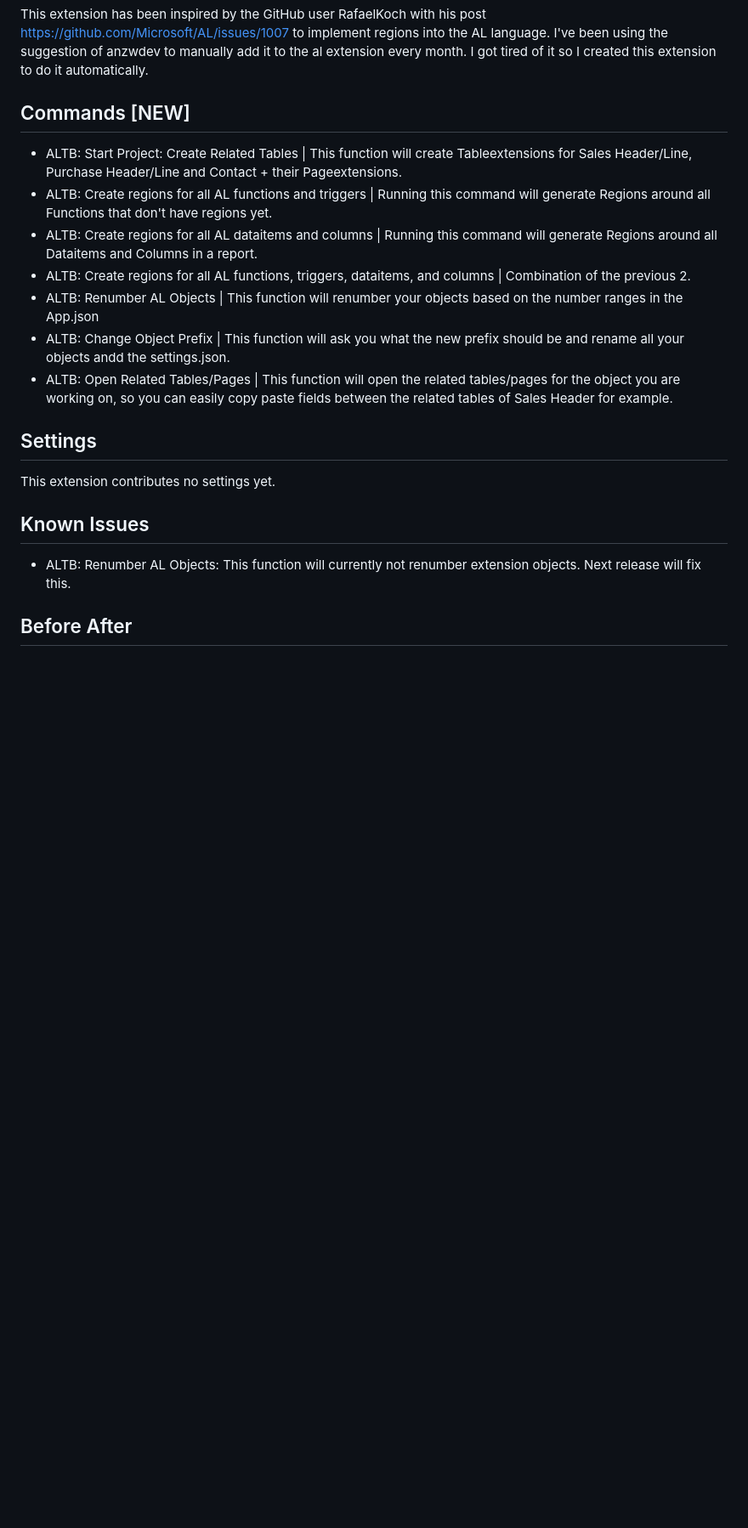
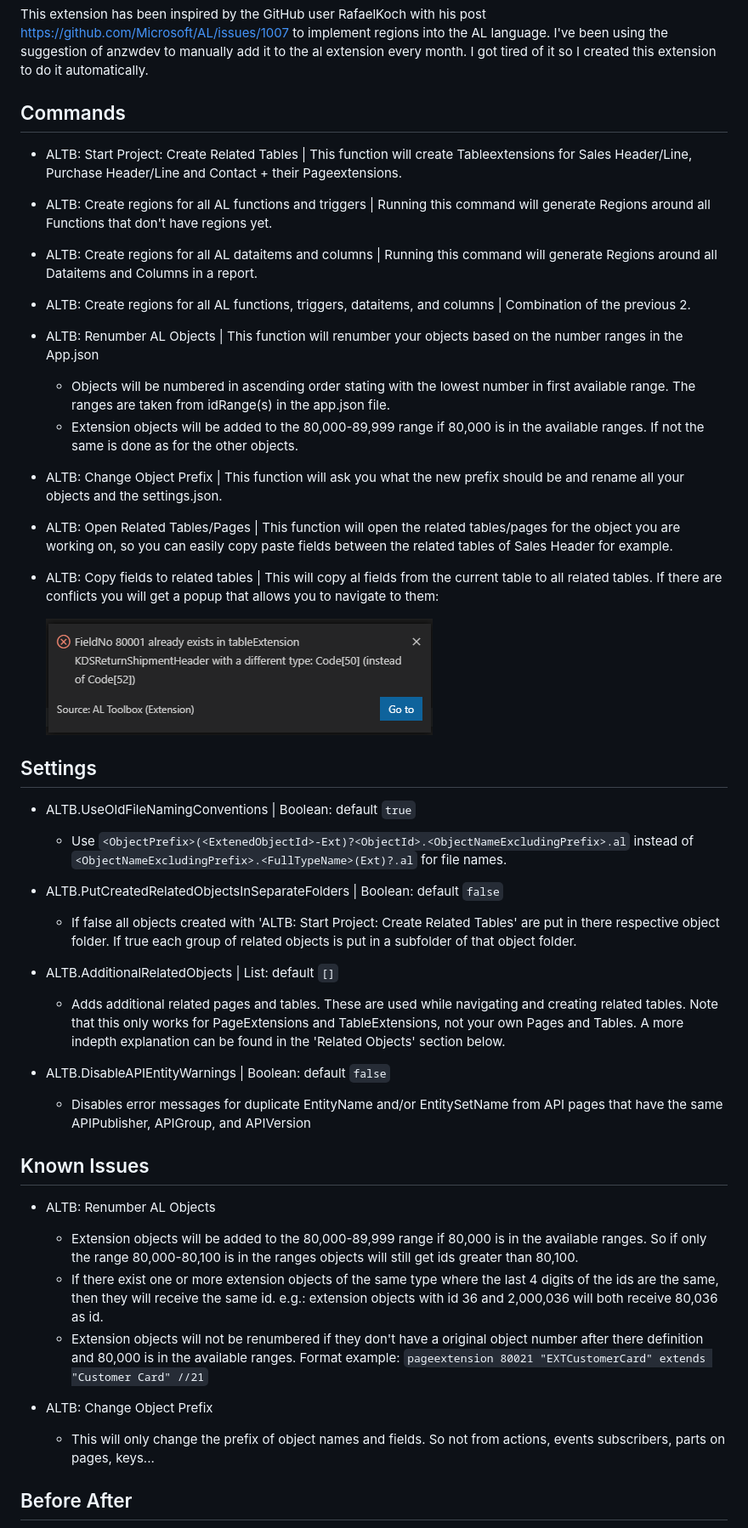
Before and after one commit to BartPermentier/al-toolbox, a Markdown page: README.md, the part around one of its changes. Shown at 85% size. Drawn GitHub-style; pictures changed too: resources/CopyFieldConflictPopup.png (added); blank space fills up the shorter version.

Commit message:
Update README & CHANGELOG

```diff
--- a/README.md
+++ b/README.md
@@ -14,24 +14,57 @@ The extension also adds some usefull snippets with this region functionality and
 
 This extension has been inspired by the GitHub user RafaelKoch with his post https://github.com/Microsoft/AL/issues/1007 to implement regions into the AL language. I've been using the suggestion of anzwdev to manually add it to the al extension every month. I got tired of it so I created this extension to do it automatically.
 
-## Commands [NEW]
+## Commands
 
 - ALTB: Start Project: Create Related Tables | This function will create Tableextensions for Sales Header/Line, Purchase Header/Line and Contact + their Pageextensions.
+
 - ALTB: Create regions for all AL functions and triggers | Running this command will generate Regions around all Functions that don't have regions yet.
+
 - ALTB: Create regions for all AL dataitems and columns | Running this command will generate Regions around all Dataitems and Columns in a report.
+
 - ALTB: Create regions for all AL functions, triggers, dataitems, and columns | Combination of the previous 2.
+
 - ALTB: Renumber AL Objects | This function will renumber your objects based on the number ranges in the App.json
-- ALTB: Change Object Prefix | This function will ask you what the new prefix should be and rename all your objects andd the settings.json.
+    - Objects will be numbered in ascending order stating with the lowest number in first available range. The ranges are taken from idRange(s) in the app.json file.
+    - Extension objects will be added to the 80,000-89,999 range if 80,000 is in the available ranges. If not the same is done as for the other objects.
+
+- ALTB: Change Object Prefix | This function will ask you what the new prefix should be and rename all your objects and the settings.json.
+
 - ALTB: Open Related Tables/Pages | This function will open the related tables/pages for the object you are working on, so you can easily copy paste fields between the related tables of Sales Header for example.
 
+- ALTB: Copy fields to related tables | This will copy al fields from the current table to all related tables. If there are conflicts you will get a popup that allows you to navigate to them:
+
+    ![Popup](resources/CopyFieldConflictPopup.png)
 
 ## Settings
 
-This extension contributes no settings yet.
+- ALTB.UseOldFileNamingConventions | Boolean: default `true`
+    - Use `<ObjectPrefix>(<ExtenedObjectId>-Ext)?<ObjectId>.<ObjectNameExcludingPrefix>.al` instead of `<ObjectNameExcludingPrefix>.<FullTypeName>(Ext)?.al` for file names.
+
+- ALTB.PutCreatedRelatedObjectsInSeparateFolders | Boolean: default `false`
+    - If false all objects created with 'ALTB: Start Project: Create Related Tables' are put in there respective object folder. If true each group of related objects is put in a subfolder of that object folder.
+
+- ALTB.AdditionalRelatedObjects | List: default `[]`
+    - Adds additional related pages and tables. These are used while navigating and creating related tables.
+    Note that this only works for PageExtensions and TableExtensions, not your own Pages and Tables.
+    A more indepth explanation can be found in the 'Related Objects' section below.
+
+- ALTB.DisableAPIEntityWarnings | Boolean: default `false`
+    - Disables error messages for duplicate EntityName and/or EntitySetName from API pages that have the same APIPublisher, APIGroup, and APIVersion
 
 ## Known Issues
 
-- ALTB: Renumber AL Objects: This function will currently not renumber extension objects. Next release will fix this.
+- ALTB: Renumber AL Objects
+  - Extension objects will be added to the 80,000-89,999 range if 80,000 is in the available ranges.
+  So if only the range 80,000-80,100 is in the ranges objects will still get ids greater than 80,100.
+  - If there exist one or more extension objects of the same type where the last 4 digits of the ids are the same,
+  then they will receive the same id. e.g.: extension objects with id 36 and 2,000,036 will both receive 80,036 as id.
+  - Extension objects will not be renumbered if they don't have a original object number after there definition and 80,000 is in the available ranges.
+  Format example: `pageextension 80021 "EXTCustomerCard" extends "Customer Card" //21`
+
+- ALTB: Change Object Prefix
+    - This will only change the prefix of object names and fields.
+    So not from actions, events subscribers, parts on pages, keys...
 
 ## Before After
 ![BeforeAfter](resources/BeforeAfter.png)
```
Also changed, not shown: other parts of README.md (+34 -0 lines), CHANGELOG.md (+6 -0 lines), 1 other file.
